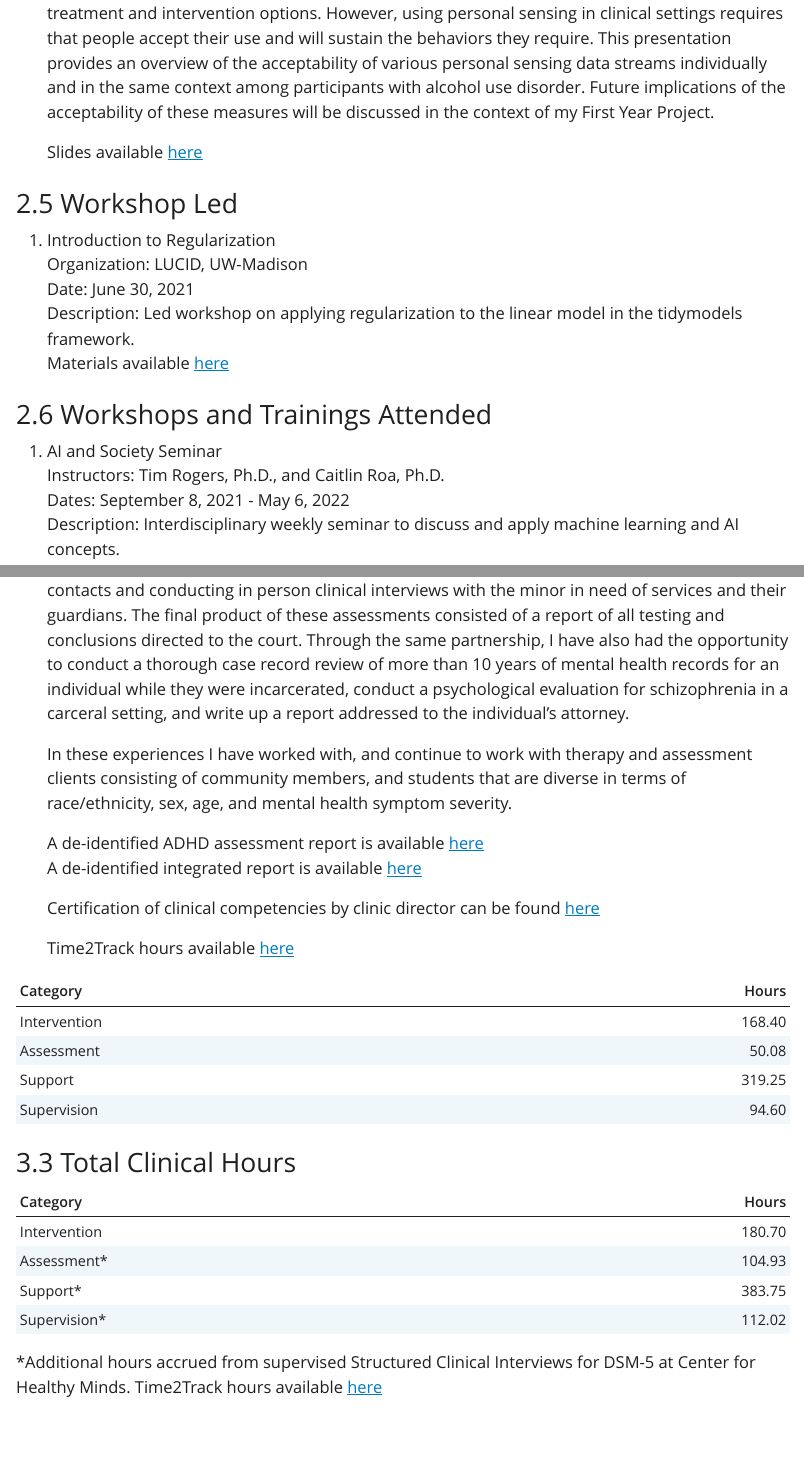
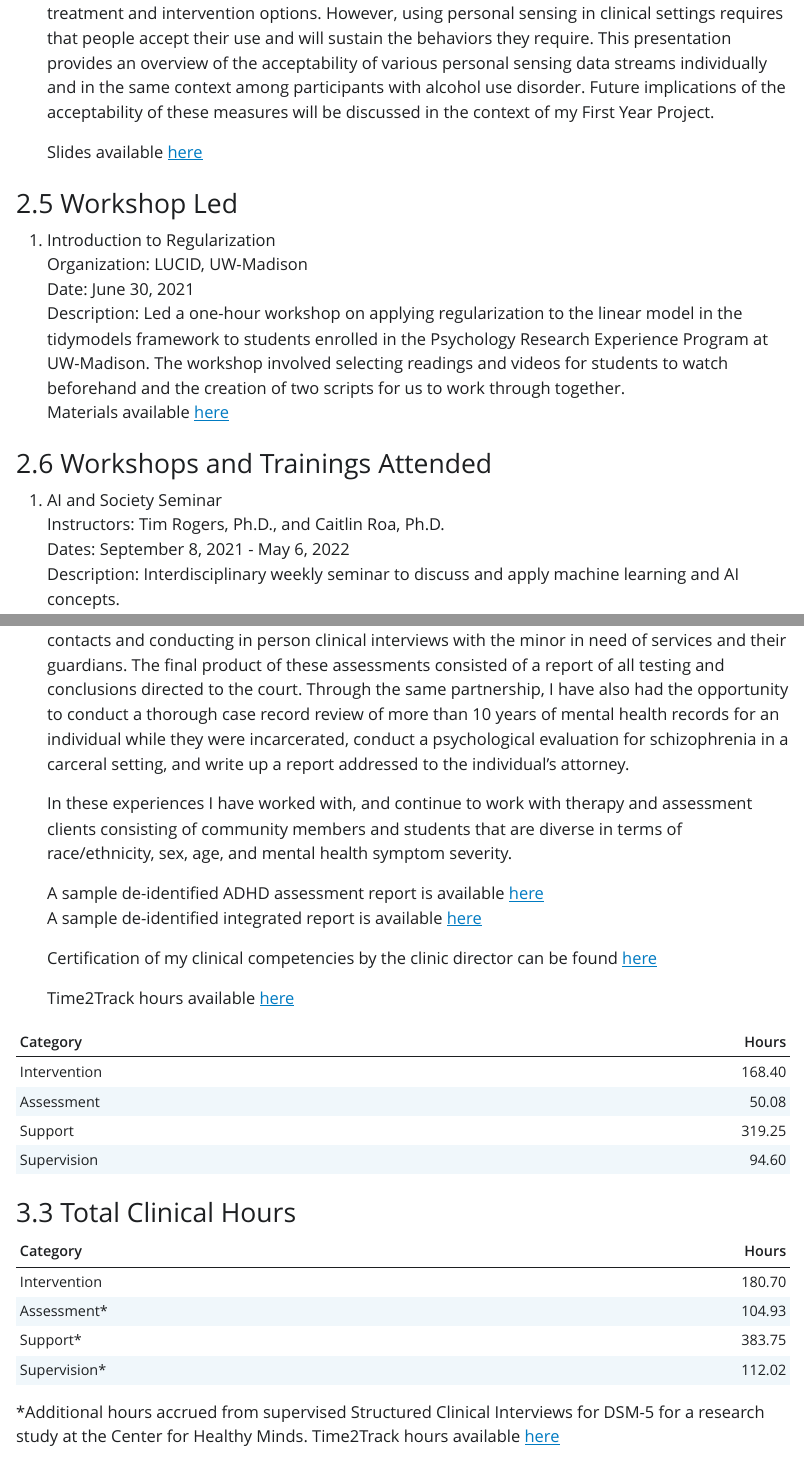
Before and after one commit to KendraPaquette/portfolio, a Quarto document (index.qmd): the page in a window 1100 px wide, from 6660 px down, and a second part further down, joined at a grey line. The pictures show the output file index.html that the author committed with the source, opened offline; Quarto's library style sheets are replaced by a plain one without menus.

Commit message:
Built site for gh-pages

````diff
--- a/index.qmd
+++ b/index.qmd
@@ -129,7 +129,7 @@ Moshontz, H., Colmenares, A.J., Fronk, G.E., Sant’Ana, S.J., **Wyant, K.**, Wa
 1. Introduction to Regularization
 Organization: LUCID, UW-Madison
 Date: June 30, 2021
-Description: Led workshop on applying regularization to the linear model in the tidymodels framework.
+Description: Led a one-hour workshop on applying regularization to the linear model in the tidymodels framework to students enrolled in the Psychology Research Experience Program at UW-Madison. The workshop involved selecting readings and videos for students to watch beforehand and the creation of two scripts for us to work through together.
 Materials available [here](https://github.com/KendraPaquette/intro_to_regularization)
 
 
@@ -188,12 +188,12 @@ Supervisors: Chris Gioia, Ph.D., Linnea Burk, Ph.D., Patricia Coffey, Ph.D.
 
     Through a community-partnership between the PRTC and Patti Coffey, I have been able to conduct two court-ordered psychological evaluations for children and juveniles in need of protective services. These assessments involved reviewing court records, interviewing collaterol contacts and conducting in person clinical interviews with the minor in need of services and their guardians. The final product of these assessments consisted of a report of all testing and conclusions directed to the court. Through the same partnership, I have also had the opportunity to conduct a thorough case record review of more than 10 years of mental health records for an individual while they were incarcerated, conduct a psychological evaluation for schizophrenia in a carceral setting, and write up a report addressed to the individual's attorney.
 
-    In these experiences I have worked with, and continue to work with therapy and assessment clients consisting of community members, and students that are diverse in terms of race/ethnicity, sex, age, and mental health symptom severity.
+    In these experiences I have worked with, and continue to work with therapy and assessment clients consisting of community members and students that are diverse in terms of race/ethnicity, sex, age, and mental health symptom severity.
 
-    A de-identified ADHD assessment report is available [here](https://uwmadison.box.com/s/hcbzenl7z4vto91hetxxmn3j15pip707)
-    A de-identified integrated report is available [here](https://uwmadison.box.com/s/07eyxvcxccdq9scghuzn3lzu0q72hr7n)
+    A sample de-identified ADHD assessment report is available [here](https://uwmadison.box.com/s/hcbzenl7z4vto91hetxxmn3j15pip707)
+    A sample de-identified integrated report is available [here](https://uwmadison.box.com/s/07eyxvcxccdq9scghuzn3lzu0q72hr7n)
 
-    Certification of clinical competencies by clinic director can be found [here](https://github.com/KendraPaquette/portfolio/blob/main/documents/Certificate%20of%20Completion%20of%20Phase%20I%20Clinical%20Training%20-%20Kendra%20Wyant.pdf)
+    Certification of my clinical competencies by the clinic director can be found [here](https://github.com/KendraPaquette/portfolio/blob/main/documents/Certificate%20of%20Completion%20of%20Phase%20I%20Clinical%20Training%20-%20Kendra%20Wyant.pdf)
 
     Time2Track hours available [here](https://github.com/KendraPaquette/portfolio/blob/main/documents/prtc%20_%20Time2Track.pdf)
 
@@ -216,7 +216,7 @@ tibble::tibble(Category = c("Intervention", "Assessment*", "Support*", "Supervis
   knitr::kable(digits = 2)
 ```
 
-*Additional hours accrued from supervised Structured Clinical Interviews for DSM-5 at Center for Healthy Minds. Time2Track hours available [here](https://github.com/KendraPaquette/portfolio/blob/main/documents/CHM%20_%20Time2Track.pdf)
+*Additional hours accrued from supervised Structured Clinical Interviews for DSM-5 for a research study at the Center for Healthy Minds. Time2Track hours available [here](https://github.com/KendraPaquette/portfolio/blob/main/documents/CHM%20_%20Time2Track.pdf)
 
 
 
````
Also changed, not shown: index-preview.html, index.html, index.pdf, 4 other files.
